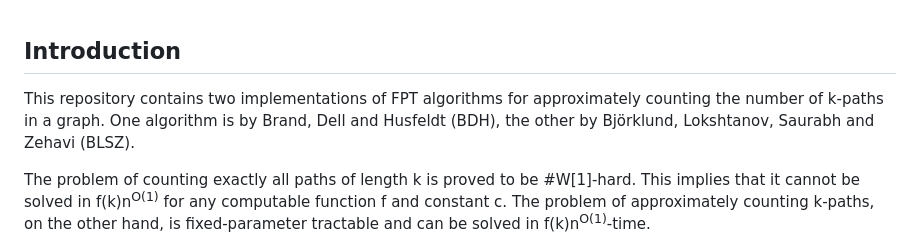
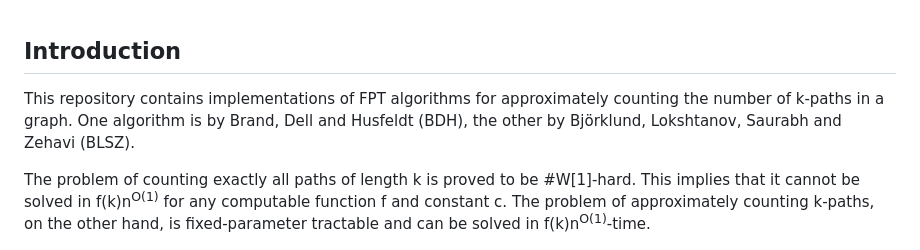
Before and after one commit to jansaltenberger/approximate-counting-k-paths, a Markdown page: README.md, the part around the change. Drawn GitHub-style.

```diff
--- a/README.md
+++ b/README.md
@@ -1,5 +1,5 @@
 ## Introduction
-This repository contains two implementations of FPT algorithms for approximately counting the number of k-paths in a graph. One algorithm is by Brand, Dell and Husfeldt (BDH), the other by Björklund, Lokshtanov, Saurabh and Zehavi (BLSZ).
+This repository contains implementations of FPT algorithms for approximately counting the number of k-paths in a graph. One algorithm is by Brand, Dell and Husfeldt (BDH), the other by Björklund, Lokshtanov, Saurabh and Zehavi (BLSZ).
 
 The problem of counting exactly all paths of length k is proved to be #W[1]-hard. This implies that it cannot be solved in f(k)n<sup>O(1)</sup> for any computable function f and constant c. The problem of approximately counting k-paths, on the other hand, is fixed-parameter tractable and can be solved in f(k)n<sup>O(1)</sup>-time.
 
```
